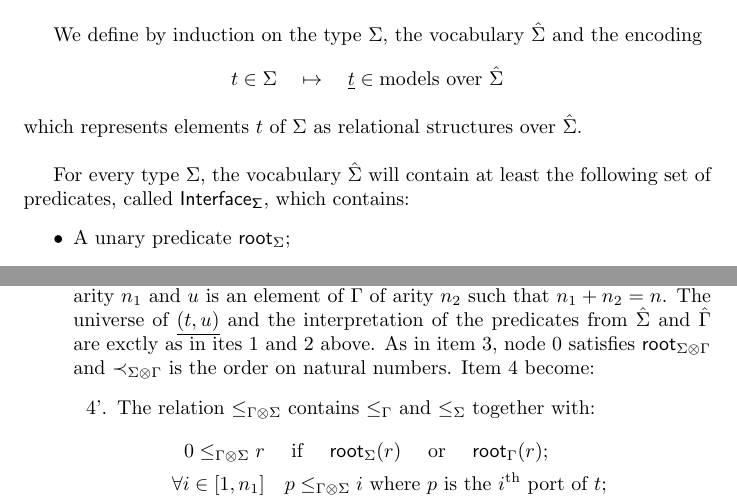
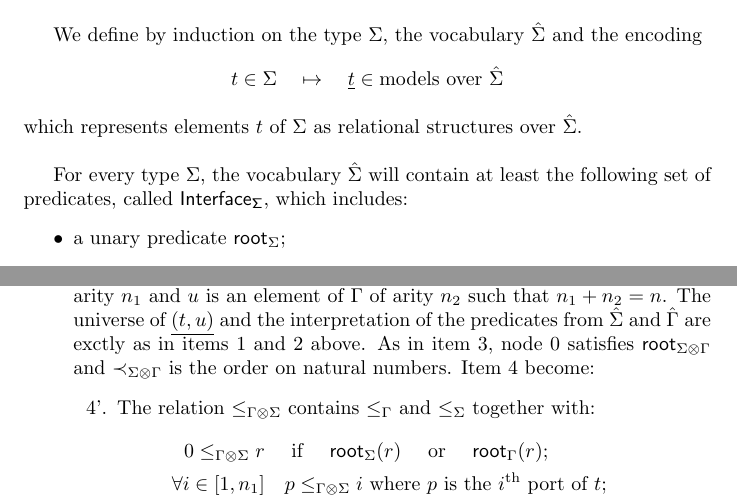
Before and after one commit to adoumane/Tree-Functions, a LaTeX document (main.tex, which reads to-transductions.tex): two parts of pages 10 and 12 of 19, joined at a grey line, cut so that both start at the same text. Compiled offline with pdfLaTeX.

Commit message:
Vocabulary

```diff
--- a/to-transductions.tex
+++ b/to-transductions.tex
@@ -17,9 +17,9 @@ We define by induction on the type $\Sigma$, the vocabulary $\hat \Sigma$ and th
  which represents elements $t$ of $\Sigma$ as relational structures over $\hat \Sigma$.
  \\
 
- For every type $\Sigma$, the vocabulary $\hat \Sigma$ will contain at least the following set of predicates, called $\sf{Interface}_\Sigma$, which contains:
+ For every type $\Sigma$, the vocabulary $\hat \Sigma$ will contain at least the following set of predicates, called $\sf{Interface}_\Sigma$, which includes:
  \begin{itemize}
- \item A unary predicate $\Root{\Sigma}$;
+ \item a unary predicate $\Root{\Sigma}$;
  \item a binary predicate $\leq_\Sigma$ ordering the nodes of the structure;
   \item a unary predicate $\Port{\Sigma}$ selecting the "free variables" of a term;
  \item a binary predicate $\prec_\Sigma$ ordering these ports from right to left.
@@ -61,7 +61,7 @@ p \text{ is the } i^\text{th} \text{ port of } t \text{ (resp.  $u$)}.
         \begin{center}
         Picture
         \end{center}
-\item Let $(t,u)$ be an $n$-ary element of $\Sigma\otimes \Gamma$. Thus $t$ is an element of $\Sigma$ of arity $n_1$ and $u$ is an element of $\Gamma$ of arity $n_2$ such that $n_1+n_2=n$. The universe of $\underline{(t,u)}$ and the interpretation of the predicates from $\hat \Sigma$ and $\hat \Gamma$ are exctly as in ites 1 and 2 above. As in item 3, node $0$ satisfies $\Root{\Sigma\otimes \Gamma}$ and $\prec_{\Sigma\otimes \Gamma}$
+\item Let $(t,u)$ be an $n$-ary element of $\Sigma\otimes \Gamma$. Thus $t$ is an element of $\Sigma$ of arity $n_1$ and $u$ is an element of $\Gamma$ of arity $n_2$ such that $n_1+n_2=n$. The universe of $\underline{(t,u)}$ and the interpretation of the predicates from $\hat \Sigma$ and $\hat \Gamma$ are exctly as in items 1 and 2 above. As in item 3, node $0$ satisfies $\Root{\Sigma\otimes \Gamma}$ and $\prec_{\Sigma\otimes \Gamma}$
        is the order on natural numbers. Item 4 become:
        \begin{enumerate}
        \item[4'.] The relation $\leq_{\Gamma\otimes\Sigma}$ contains   $\leq_{\Gamma}$ and $\leq_{\Sigma}$ together with:
```
Also changed, not shown: to-transductions.tex (2 more changed lines).
